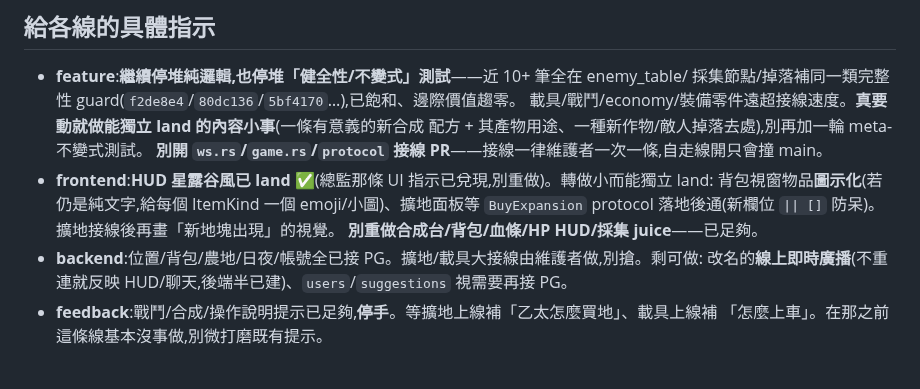
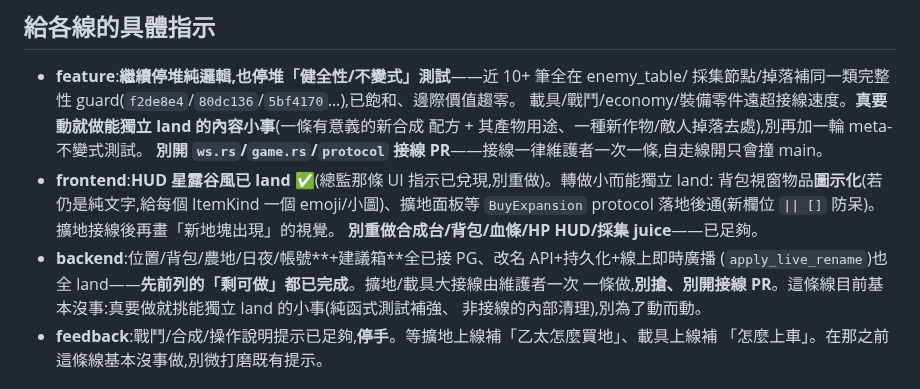
Before and after one commit to ShihShihDer/ButFun, a Markdown page: docs/PLAN.md, the part around the change. Drawn GitHub-style.

Commit message:
[planner] backend 線「剩可做」已全完成(改名 live 廣播+建議箱 PG),改標基本待命;主攻擴地接線一輪未動、維持不變

```diff
--- a/docs/PLAN.md
+++ b/docs/PLAN.md
@@ -48,8 +48,10 @@ GDD 白紙黑字「乙太有產出也要有去處」此刻是**最大缺口**,
   背包視窗物品**圖示化**(若仍是純文字,給每個 ItemKind 一個 emoji/小圖)、擴地面板等 `BuyExpansion`
   protocol 落地後通(新欄位 `|| []` 防呆)。擴地接線後再畫「新地塊出現」的視覺。
   **別重做合成台/背包/血條/HP HUD/採集 juice**——已足夠。
-- **backend**:位置/背包/農地/日夜/帳號全已接 PG。擴地/載具大接線由維護者做,別搶。剩可做:
-  改名的**線上即時廣播**(不重連就反映 HUD/聊天,後端半已建)、`users`/`suggestions` 視需要再接 PG。
+- **backend**:位置/背包/農地/日夜/帳號**+建議箱**全已接 PG、改名 API+持久化+線上即時廣播
+  (`apply_live_rename`)也全 land——**先前列的「剩可做」都已完成**。擴地/載具大接線由維護者一次
+  一條做,**別搶、別開接線 PR**。這條線目前基本沒事:真要做就挑能獨立 land 的小事(純函式測試補強、
+  非接線的內部清理),別為了動而動。
 - **feedback**:戰鬥/合成/操作說明提示已足夠,**停手**。等擴地上線補「乙太怎麼買地」、載具上線補
   「怎麼上車」。在那之前這條線基本沒事做,別微打磨既有提示。
 
```
